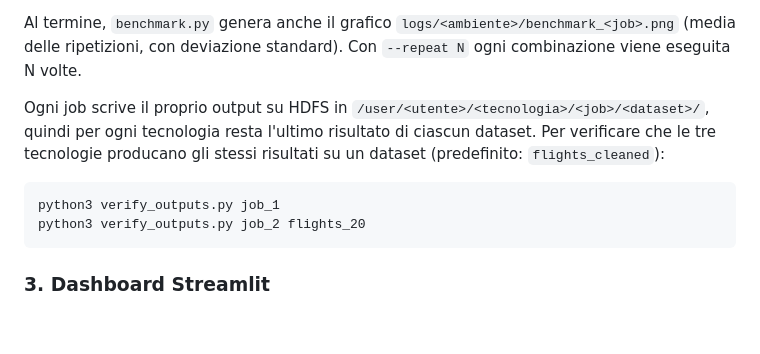
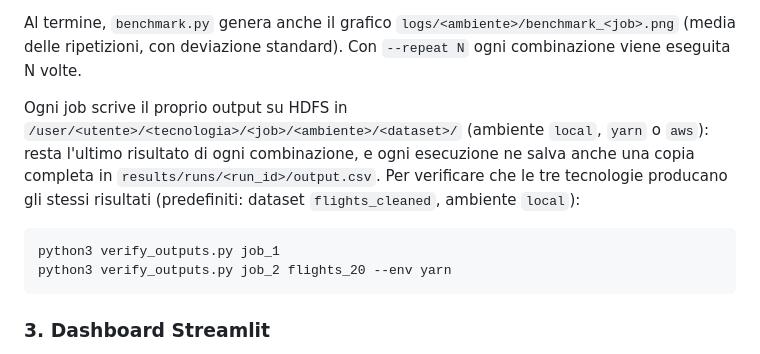
Before and after one commit to fragiovis/BigData-FlightAnalysis, a Markdown page: README.md, the part around the change. Rendered like a GitHub page; blank space fills up the shorter version.

Commit message:
README: percorsi degli output per ambiente e dataset

````diff
--- a/README.md
+++ b/README.md
@@ -267,10 +267,10 @@ Ogni esecuzione viene salvata in `results/runs/<run_id>/`:
 
 Al termine, `benchmark.py` genera anche il grafico `logs/<ambiente>/benchmark_<job>.png` (media delle ripetizioni, con deviazione standard). Con `--repeat N` ogni combinazione viene eseguita N volte.
 
-Ogni job scrive il proprio output su HDFS in `/user/<utente>/<tecnologia>/<job>/<dataset>/`, quindi per ogni tecnologia resta l'ultimo risultato di ciascun dataset. Per verificare che le tre tecnologie producano gli stessi risultati su un dataset (predefinito: `flights_cleaned`):
+Ogni job scrive il proprio output su HDFS in `/user/<utente>/<tecnologia>/<job>/<ambiente>/<dataset>/` (ambiente `local`, `yarn` o `aws`): resta l'ultimo risultato di ogni combinazione, e ogni esecuzione ne salva anche una copia completa in `results/runs/<run_id>/output.csv`. Per verificare che le tre tecnologie producano gli stessi risultati (predefiniti: dataset `flights_cleaned`, ambiente `local`):
 ```bash
 python3 verify_outputs.py job_1
-python3 verify_outputs.py job_2 flights_20
+python3 verify_outputs.py job_2 flights_20 --env yarn
 ```
 
 ### 3. Dashboard Streamlit
````
